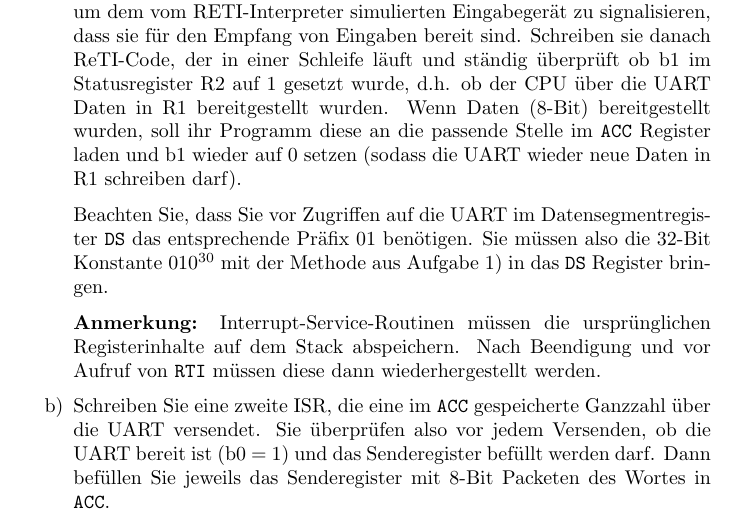
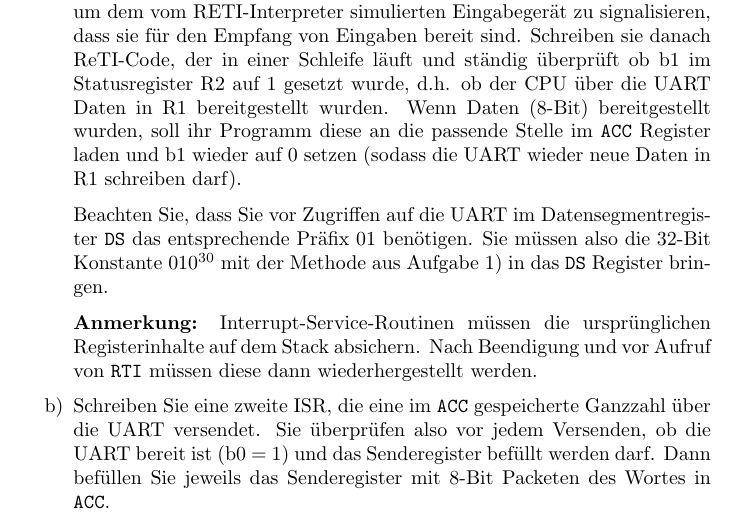
Before and after one commit to areotwister/-bungsbaltt-3, a LaTeX document (0086g_edit.tex): part of page 4 of 7, cut so that both start at the same text. Compiled offline with pdfLaTeX.

Commit message:
one more smal improvement to uart exercise

```diff
--- a/0086g_edit.tex
+++ b/0086g_edit.tex
@@ -190,7 +190,7 @@ Schreiben Sie eine ISR, die eine 32-Bit Ganzzahl aus der UART in 8-Bit Packete a
 
 Beachten Sie, dass Sie vor Zugriffen auf die UART im Datensegmentregister \texttt{DS} das entsprechende Präfix 01 benötigen. Sie müssen also die 32-Bit Konstante $010^{30}$ mit der Methode aus Aufgabe 1) in das \texttt{DS} Register bringen.
 
-\textbf{Anmerkung:} Interrupt-Service-Routinen müssen die ursprünglichen Registerinhalte auf dem Stack abspeichern. Nach Beendigung und vor Aufruf von \texttt{RTI} müssen diese dann wiederhergestellt werden.
+\textbf{Anmerkung:} Interrupt-Service-Routinen müssen die ursprünglichen Registerinhalte auf dem Stack absichern. Nach Beendigung und vor Aufruf von \texttt{RTI} müssen diese dann wiederhergestellt werden.
 
 \item[b)]
 Schreiben Sie eine zweite ISR, die eine im \texttt{ACC} gespeicherte Ganzzahl über die UART versendet.
```
Also changed, not shown: 0086g_edit.pdf.
